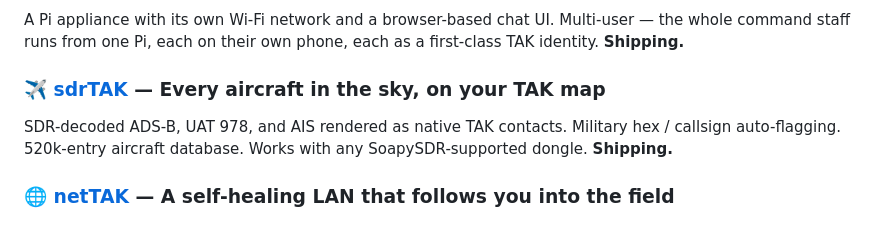
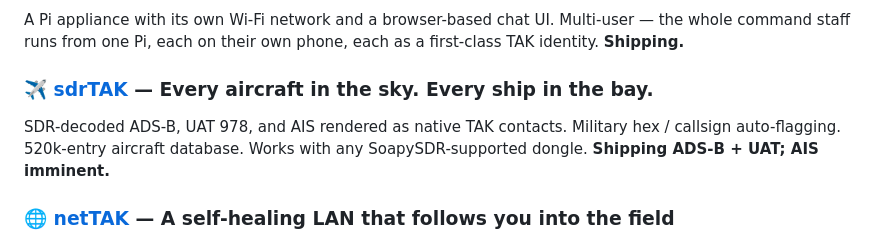
Before and after one commit to adamstern2000/xTAK, a Markdown page: README.md, the part around the change. Drawn GitHub-style.

Commit message:
Suite README: match new sdrTAK tagline — 'Every aircraft in the sky. Every ship in the bay.'

```diff
--- a/README.md
+++ b/README.md
@@ -63,8 +63,8 @@ A bidirectional Meshtastic LoRa gateway. Every mesh node appears on ATAK, WinTAK
 ### 💬 [chatTAK](marketing/modules/chatTAK.md) — Comms-forward TAK, no app required
 A Pi appliance with its own Wi-Fi network and a browser-based chat UI. Multi-user — the whole command staff runs from one Pi, each on their own phone, each as a first-class TAK identity. **Shipping.**
 
-### ✈️ [sdrTAK](marketing/modules/sdrTAK.md) — Every aircraft in the sky, on your TAK map
-SDR-decoded ADS-B, UAT 978, and AIS rendered as native TAK contacts. Military hex / callsign auto-flagging. 520k-entry aircraft database. Works with any SoapySDR-supported dongle. **Shipping.**
+### ✈️ [sdrTAK](marketing/modules/sdrTAK.md) — Every aircraft in the sky. Every ship in the bay.
+SDR-decoded ADS-B, UAT 978, and AIS rendered as native TAK contacts. Military hex / callsign auto-flagging. 520k-entry aircraft database. Works with any SoapySDR-supported dongle. **Shipping ADS-B + UAT; AIS imminent.**
 
 ### 🌐 [netTAK](marketing/modules/netTAK.md) — A self-healing LAN that follows you into the field
 Pi-based field nodes that auto-form a self-healing 802.11s + BATMAN mesh, using both standard Wi-Fi and Wi-Fi HaLow. Carries the full xTAK service stack across miles of terrain. Includes baseTAK Lite with a built-in tileserver so forward sites distribute maps locally. **In active development.**
```
